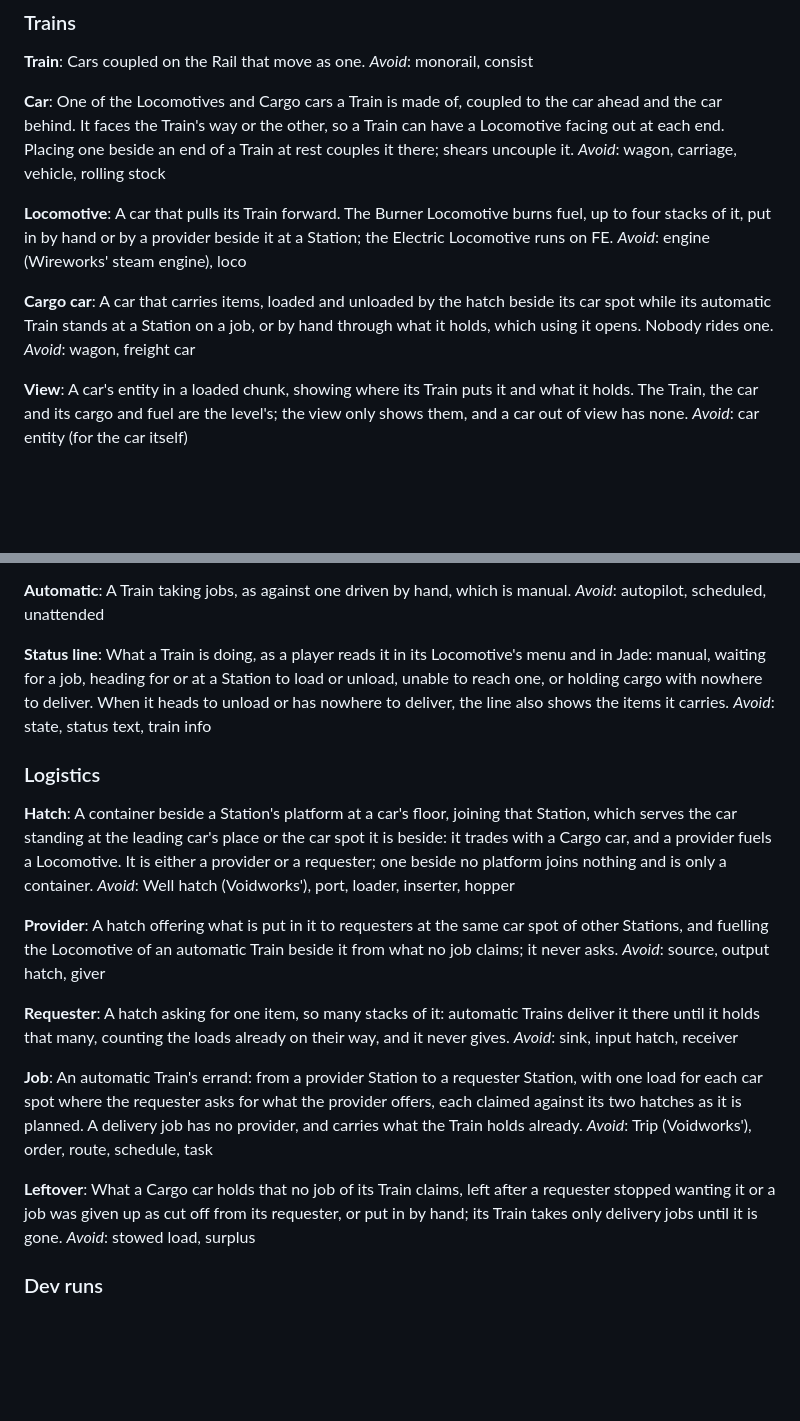
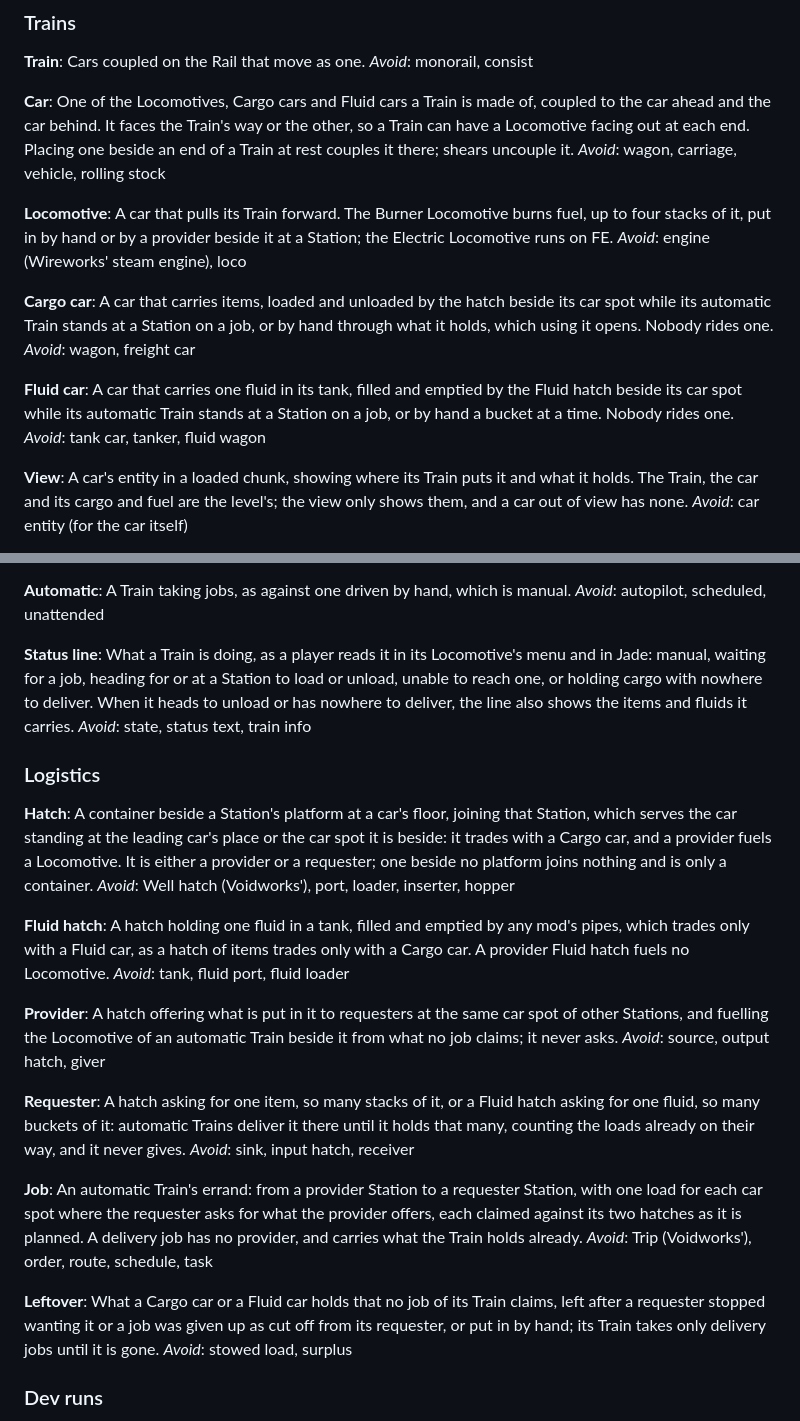
Before and after one commit to 5thlayer/railworks, a Markdown page: GLOSSARY.md, 2 parts joined by grey strips. Drawn GitHub-style; blank space fills up the shorter version.

Commit message:
docs: define the Fluid car and Fluid hatch for #10
Co-Authored-By: Claude Opus 5.5 <noreply@anthropic.com>

```diff
--- a/GLOSSARY.md
+++ b/GLOSSARY.md
@@ -53,7 +53,7 @@ Cars coupled on the Rail that move as one.
 _Avoid_: monorail, consist
 
 **Car**:
-One of the Locomotives and Cargo cars a Train is made of, coupled to the car ahead and the car behind. It faces the Train's way or the other, so a Train can have a Locomotive facing out at each end. Placing one beside an end of a Train at rest couples it there; shears uncouple it.
+One of the Locomotives, Cargo cars and Fluid cars a Train is made of, coupled to the car ahead and the car behind. It faces the Train's way or the other, so a Train can have a Locomotive facing out at each end. Placing one beside an end of a Train at rest couples it there; shears uncouple it.
 _Avoid_: wagon, carriage, vehicle, rolling stock
 
 **Locomotive**:
@@ -63,6 +63,10 @@ _Avoid_: engine (Wireworks' steam engine), loco
 **Cargo car**:
 A car that carries items, loaded and unloaded by the hatch beside its car spot while its automatic Train stands at a Station on a job, or by hand through what it holds, which using it opens. Nobody rides one.
 _Avoid_: wagon, freight car
+
+**Fluid car**:
+A car that carries one fluid in its tank, filled and emptied by the Fluid hatch beside its car spot while its automatic Train stands at a Station on a job, or by hand a bucket at a time. Nobody rides one.
+_Avoid_: tank car, tanker, fluid wagon
 
 **View**:
 A car's entity in a loaded chunk, showing where its Train puts it and what it holds. The Train, the car and its cargo and fuel are the level's; the view only shows them, and a car out of view has none.
@@ -97,7 +101,7 @@ A Train taking jobs, as against one driven by hand, which is manual.
 _Avoid_: autopilot, scheduled, unattended
 
 **Status line**:
-What a Train is doing, as a player reads it in its Locomotive's menu and in Jade: manual, waiting for a job, heading for or at a Station to load or unload, unable to reach one, or holding cargo with nowhere to deliver. When it heads to unload or has nowhere to deliver, the line also shows the items it carries.
+What a Train is doing, as a player reads it in its Locomotive's menu and in Jade: manual, waiting for a job, heading for or at a Station to load or unload, unable to reach one, or holding cargo with nowhere to deliver. When it heads to unload or has nowhere to deliver, the line also shows the items and fluids it carries.
 _Avoid_: state, status text, train info
 
 ### Logistics
@@ -106,12 +110,16 @@ _Avoid_: state, status text, train info
 A container beside a Station's platform at a car's floor, joining that Station, which serves the car standing at the leading car's place or the car spot it is beside: it trades with a Cargo car, and a provider fuels a Locomotive. It is either a provider or a requester; one beside no platform joins nothing and is only a container.
 _Avoid_: Well hatch (Voidworks'), port, loader, inserter, hopper
 
+**Fluid hatch**:
+A hatch holding one fluid in a tank, filled and emptied by any mod's pipes, which trades only with a Fluid car, as a hatch of items trades only with a Cargo car. A provider Fluid hatch fuels no Locomotive.
+_Avoid_: tank, fluid port, fluid loader
+
 **Provider**:
 A hatch offering what is put in it to requesters at the same car spot of other Stations, and fuelling the Locomotive of an automatic Train beside it from what no job claims; it never asks.
 _Avoid_: source, output hatch, giver
 
 **Requester**:
-A hatch asking for one item, so many stacks of it: automatic Trains deliver it there until it holds that many, counting the loads already on their way, and it never gives.
+A hatch asking for one item, so many stacks of it, or a Fluid hatch asking for one fluid, so many buckets of it: automatic Trains deliver it there until it holds that many, counting the loads already on their way, and it never gives.
 _Avoid_: sink, input hatch, receiver
 
 **Job**:
@@ -119,7 +127,7 @@ An automatic Train's errand: from a provider Station to a requester Station, wit
 _Avoid_: Trip (Voidworks'), order, route, schedule, task
 
 **Leftover**:
-What a Cargo car holds that no job of its Train claims, left after a requester stopped wanting it or a job was given up as cut off from its requester, or put in by hand; its Train takes only delivery jobs until it is gone.
+What a Cargo car or a Fluid car holds that no job of its Train claims, left after a requester stopped wanting it or a job was given up as cut off from its requester, or put in by hand; its Train takes only delivery jobs until it is gone.
 _Avoid_: stowed load, surplus
 
 ### Dev runs
```
